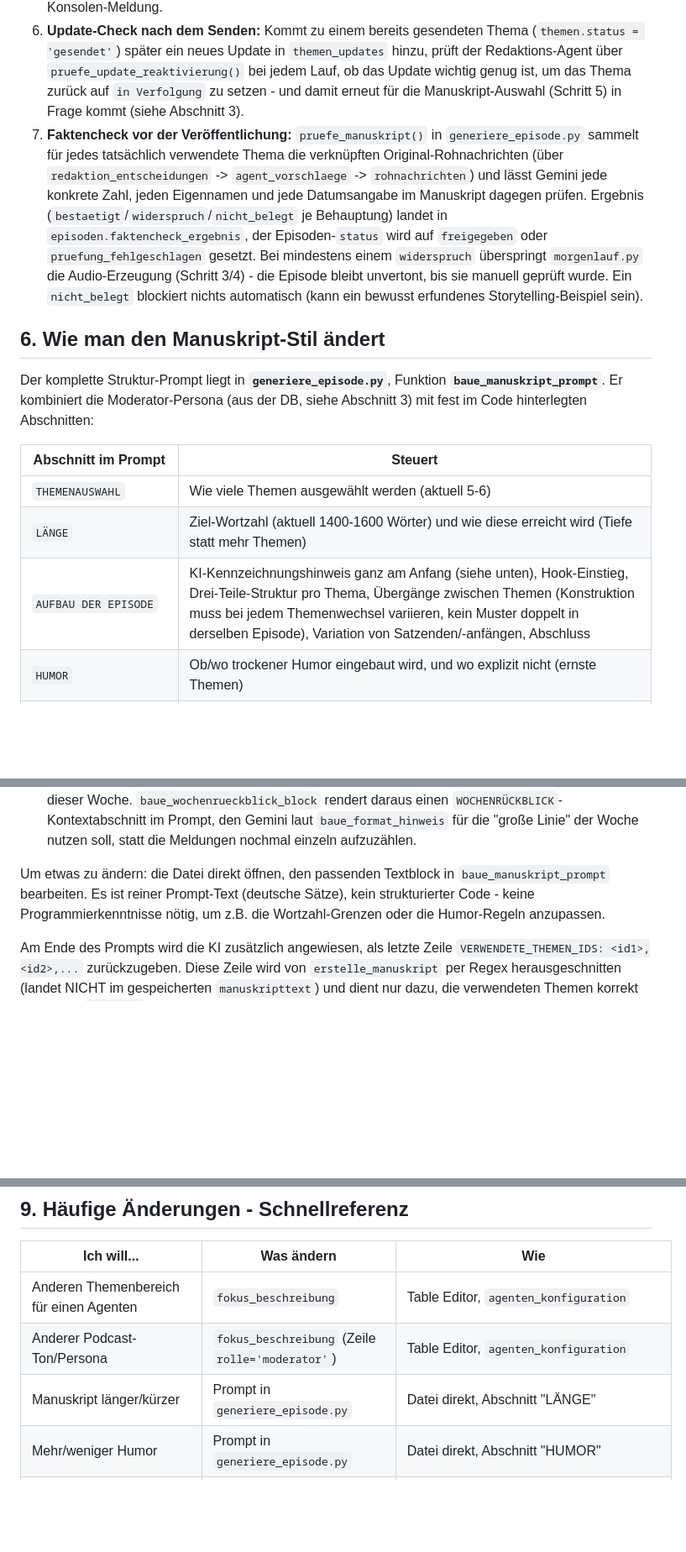
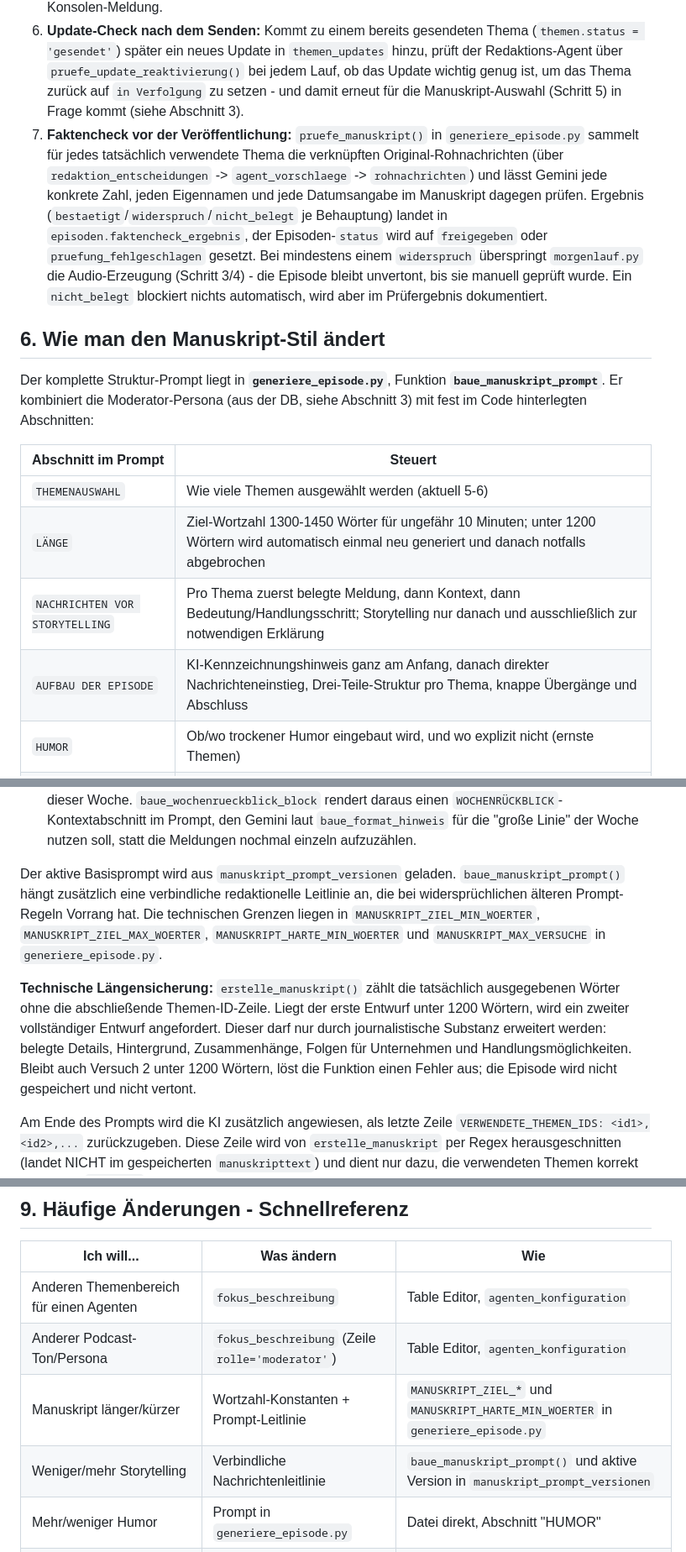
Before and after one commit to SaschaPetro/Podcast, a Markdown page: README.md, 3 parts joined by grey strips. Shown at 84% size. Drawn GitHub-style; blank space fills up the shorter version.

```diff
--- a/README.md
+++ b/README.md
@@ -231,7 +265,7 @@ e) Stellt sich eine bereits aktivierte Version später doch als Fehlgriff heraus
    - Kein Treffer: neues Thema in `themen` mit Status `neu` - **nur in diesem Fall** (nicht bei Update/Duplikat, um Kosten zu sparen) läuft zusätzlich eine Zweite-Quelle-Verifikation (`pruefe_zweite_quelle` in `recherche_und_redaktion.py`, Ausschreibungs-Kriterium 5): gezielte Suche per Tavily (Fallback bei Fehler/leerem Ergebnis: Exa) mit dem Themen-Titel als Anfrage, die Top-Treffer gehen zusammen mit dem Original-Rohnachrichtentext an Gemini mit der Frage, ob eine unabhängige Quelle den Kernfakt bestätigt. Ergebnis landet direkt in `themen.zweite_quelle_bestaetigt`/`-url`/`-einschaetzung` - **rein dokumentarisch**, ein "nicht bestätigt" verhindert nicht, dass das Thema trotzdem in eine Folge aufgenommen wird. Liefern weder Tavily noch Exa Treffer, bleiben die Felder `NULL` (nur Konsolen-Hinweis, kein Fehler, blockiert die Themen-Anlage nie).
 5. **Finale Manuskript-Auswahl:** `generiere_episode.py` holt alle Themen mit Status `neu` oder `in Verfolgung` (unabhängig davon, wie sie entstanden sind) und lässt den Moderator-Agenten daraus die 5-6 wichtigsten für die aktuelle Folge auswählen (Abschnitt "THEMENAUSWAHL" im Prompt, siehe Abschnitt 6). Nur die vom Moderator tatsächlich verwendeten Themen werden danach auf Status `gesendet` gesetzt; die übrigen bleiben offen für die nächste Folge. Für jedes tatsächlich verwendete Thema werden zusätzlich die verknüpften Original-Rohnachrichten dauerhaft in `episoden_quellen` gespeichert (`speichere_episoden_quellen` in `erstelle_episode`) - Themen ohne nachvollziehbare Verknüpfung (z.B. alte Seed-/Testdaten) bekommen dabei keine Zeile, nur eine Konsolen-Meldung.
 6. **Update-Check nach dem Senden:** Kommt zu einem bereits gesendeten Thema (`themen.status = 'gesendet'`) später ein neues Update in `themen_updates` hinzu, prüft der Redaktions-Agent über `pruefe_update_reaktivierung()` bei jedem Lauf, ob das Update wichtig genug ist, um das Thema zurück auf `in Verfolgung` zu setzen - und damit erneut für die Manuskript-Auswahl (Schritt 5) in Frage kommt (siehe Abschnitt 3).
-7. **Faktencheck vor der Veröffentlichung:** `pruefe_manuskript()` in `generiere_episode.py` sammelt für jedes tatsächlich verwendete Thema die verknüpften Original-Rohnachrichten (über `redaktion_entscheidungen` -> `agent_vorschlaege` -> `rohnachrichten`) und lässt Gemini jede konkrete Zahl, jeden Eigennamen und jede Datumsangabe im Manuskript dagegen prüfen. Ergebnis (`bestaetigt`/`widerspruch`/`nicht_belegt` je Behauptung) landet in `episoden.faktencheck_ergebnis`, der Episoden-`status` wird auf `freigegeben` oder `pruefung_fehlgeschlagen` gesetzt. Bei mindestens einem `widerspruch` überspringt `morgenlauf.py` die Audio-Erzeugung (Schritt 3/4) - die Episode bleibt unvertont, bis sie manuell geprüft wurde. Ein `nicht_belegt` blockiert nichts automatisch (kann ein bewusst erfundenes Storytelling-Beispiel sein).
+7. **Faktencheck vor der Veröffentlichung:** `pruefe_manuskript()` in `generiere_episode.py` sammelt für jedes tatsächlich verwendete Thema die verknüpften Original-Rohnachrichten (über `redaktion_entscheidungen` -> `agent_vorschlaege` -> `rohnachrichten`) und lässt Gemini jede konkrete Zahl, jeden Eigennamen und jede Datumsangabe im Manuskript dagegen prüfen. Ergebnis (`bestaetigt`/`widerspruch`/`nicht_belegt` je Behauptung) landet in `episoden.faktencheck_ergebnis`, der Episoden-`status` wird auf `freigegeben` oder `pruefung_fehlgeschlagen` gesetzt. Bei mindestens einem `widerspruch` überspringt `morgenlauf.py` die Audio-Erzeugung (Schritt 3/4) - die Episode bleibt unvertont, bis sie manuell geprüft wurde. Ein `nicht_belegt` blockiert nichts automatisch, wird aber im Prüfergebnis dokumentiert.
 
 ## 6. Wie man den Manuskript-Stil ändert
 
@@ -240,8 +274,9 @@ Der komplette Struktur-Prompt liegt in **`generiere_episode.py`**, Funktion **`b
 | Abschnitt im Prompt | Steuert |
 |---|---|
 | `THEMENAUSWAHL` | Wie viele Themen ausgewählt werden (aktuell 5-6) |
-| `LÄNGE` | Ziel-Wortzahl (aktuell 1400-1600 Wörter) und wie diese erreicht wird (Tiefe statt mehr Themen) |
-| `AUFBAU DER EPISODE` | KI-Kennzeichnungshinweis ganz am Anfang (siehe unten), Hook-Einstieg, Drei-Teile-Struktur pro Thema, Übergänge zwischen Themen (Konstruktion muss bei jedem Themenwechsel variieren, kein Muster doppelt in derselben Episode), Variation von Satzenden/-anfängen, Abschluss |
+| `LÄNGE` | Ziel-Wortzahl 1300-1450 Wörter für ungefähr 10 Minuten; unter 1200 Wörtern wird automatisch einmal neu generiert und danach notfalls abgebrochen |
+| `NACHRICHTEN VOR STORYTELLING` | Pro Thema zuerst belegte Meldung, dann Kontext, dann Bedeutung/Handlungsschritt; Storytelling nur danach und ausschließlich zur notwendigen Erklärung |
+| `AUFBAU DER EPISODE` | KI-Kennzeichnungshinweis ganz am Anfang, danach direkter Nachrichteneinstieg, Drei-Teile-Struktur pro Thema, knappe Übergänge und Abschluss |
 | `HUMOR` | Ob/wo trockener Humor eingebaut wird, und wo explizit nicht (ernste Themen) |
 | `FORTSETZUNGEN` | Themen mit Status `in Verfolgung`, die per Update-Check wiederaufgenommen wurden, bekommen eine kurze Anmoderation ("Erinnert ihr euch an...", "Update zu einer Geschichte, die wir schon hatten"), bevor die neue Entwicklung erzählt wird - bei Themen ohne diesen Hinweis nicht |
 | `BESONDERHEIT DIESER FOLGE` (nur Montag/Freitag) | Wird von `baue_format_hinweis` erzeugt und nur eingefügt, wenn `erstelle_episode` per Wochentag-Erkennung (oder per `format`-Parameter) das Montag- oder Freitag-Format ausgewählt hat - siehe unten |
@@ -253,7 +288,9 @@ Der komplette Struktur-Prompt liegt in **`generiere_episode.py`**, Funktion **`b
 - **Montag:** `hole_offene_themen()` selektiert ohnehin schon alle offenen Themen unabhängig vom Erstellungsdatum (keine 3-Tage-Regel auf dieser Ebene) - Themen/Updates vom Wochenende sind also immer schon dabei. Neu ist nur, dass `baue_themen_block(..., mit_daten=True)` das Erfassungsdatum jedes Themas sowie das Datum jedes Updates mit ausgibt, und `baue_format_hinweis` Gemini die konkreten Kalenderdaten von Samstag/Sonntag nennt - damit der Moderator den Einstieg gezielt als Wochenend-Rückblick rahmen kann, wenn tatsächlich etwas vom Wochenende dabei ist (sonst normaler Einstieg).
 - **Freitag:** zusätzlich zu den normalen offenen Themen holt `hole_themen_der_woche()` alle Themen (jeder Status, auch bereits "gesendete") mit Aktivität seit Montag dieser Woche samt ihrer Updates dieser Woche. `baue_wochenrueckblick_block` rendert daraus einen `WOCHENRÜCKBLICK`-Kontextabschnitt im Prompt, den Gemini laut `baue_format_hinweis` für die "große Linie" der Woche nutzen soll, statt die Meldungen nochmal einzeln aufzuzählen.
 
-Um etwas zu ändern: die Datei direkt öffnen, den passenden Textblock in `baue_manuskript_prompt` bearbeiten. Es ist reiner Prompt-Text (deutsche Sätze), kein strukturierter Code - keine Programmierkenntnisse nötig, um z.B. die Wortzahl-Grenzen oder die Humor-Regeln anzupassen.
+Der aktive Basisprompt wird aus `manuskript_prompt_versionen` geladen. `baue_manuskript_prompt()` hängt zusätzlich eine verbindliche redaktionelle Leitlinie an, die bei widersprüchlichen älteren Prompt-Regeln Vorrang hat. Die technischen Grenzen liegen in `MANUSKRIPT_ZIEL_MIN_WOERTER`, `MANUSKRIPT_ZIEL_MAX_WOERTER`, `MANUSKRIPT_HARTE_MIN_WOERTER` und `MANUSKRIPT_MAX_VERSUCHE` in `generiere_episode.py`.
+
+**Technische Längensicherung:** `erstelle_manuskript()` zählt die tatsächlich ausgegebenen Wörter ohne die abschließende Themen-ID-Zeile. Liegt der erste Entwurf unter 1200 Wörtern, wird ein zweiter vollständiger Entwurf angefordert. Dieser darf nur durch journalistische Substanz erweitert werden: belegte Details, Hintergrund, Zusammenhänge, Folgen für Unternehmen und Handlungsmöglichkeiten. Bleibt auch Versuch 2 unter 1200 Wörtern, löst die Funktion einen Fehler aus; die Episode wird nicht gespeichert und nicht vertont.
 
 Am Ende des Prompts wird die KI zusätzlich angewiesen, als letzte Zeile `VERWENDETE_THEMEN_IDS: <id1>,<id2>,...` zurückzugeben. Diese Zeile wird von `erstelle_manuskript` per Regex herausgeschnitten (landet NICHT im gespeicherten `manuskripttext`) und dient nur dazu, die verwendeten Themen korrekt auf Status `gesendet` zu setzen.
 
@@ -375,7 +429,8 @@ Läuft nur tatsächlich durch, wenn seit der letzten Prüfung mindestens 4 neue
 |---|---|---|
 | Anderen Themenbereich für einen Agenten | `fokus_beschreibung` | Table Editor, `agenten_konfiguration` |
 | Anderer Podcast-Ton/Persona | `fokus_beschreibung` (Zeile `rolle='moderator'`) | Table Editor, `agenten_konfiguration` |
-| Manuskript länger/kürzer | Prompt in `generiere_episode.py` | Datei direkt, Abschnitt "LÄNGE" |
+| Manuskript länger/kürzer | Wortzahl-Konstanten + Prompt-Leitlinie | `MANUSKRIPT_ZIEL_*` und `MANUSKRIPT_HARTE_MIN_WOERTER` in `generiere_episode.py` |
+| Weniger/mehr Storytelling | Verbindliche Nachrichtenleitlinie | `baue_manuskript_prompt()` und aktive Version in `manuskript_prompt_versionen` |
 | Mehr/weniger Humor | Prompt in `generiere_episode.py` | Datei direkt, Abschnitt "HUMOR" |
 | Andere Stimme/Anbieter | `generiere_audio.py` | `anbieter`-Parameter (`"deepgram"`/`"elevenlabs"`), bzw. `DEEPGRAM_MODEL`/`ELEVENLABS_VOICE_ID` |
 | Mehr/weniger Themen pro Folge | Prompt in `generiere_episode.py` | Abschnitt "THEMENAUSWAHL" |
```
Also changed, not shown: other parts of README.md (+62 -8 lines).
